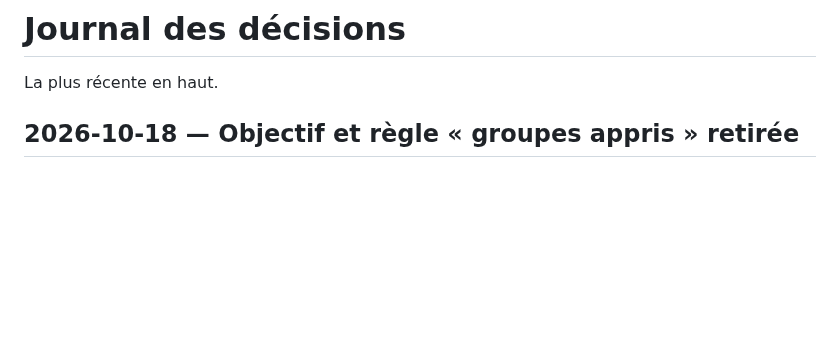
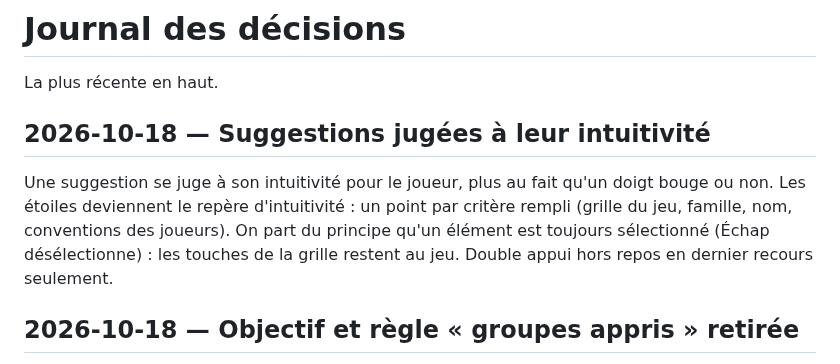
Before and after one commit to DorianLsl/Wolokeys, a Markdown page: decisionLog.md, the part around the change. Rendered like a GitHub page; blank space fills up the shorter version.

Commit message:
docs: decision sur l'intuitivite des suggestions
Co-Authored-By: Claude Opus 5.5 <noreply@anthropic.com>
Claude-Session: https://claude.ai/code/session_011PJvmFe3miGJfpovM6SrZE

```diff
--- a/decisionLog.md
+++ b/decisionLog.md
@@ -1,6 +1,14 @@
 # Journal des décisions
 
 La plus récente en haut.
+
+## 2026-10-18 — Suggestions jugées à leur intuitivité
+Une suggestion se juge à son intuitivité pour le joueur, plus au fait qu'un
+doigt bouge ou non. Les étoiles deviennent le repère d'intuitivité : un point
+par critère rempli (grille du jeu, famille, nom, conventions des joueurs).
+On part du principe qu'un élément est toujours sélectionné (Échap
+désélectionne) : les touches de la grille restent au jeu. Double appui hors
+repos en dernier recours seulement.
 
 ## 2026-10-18 — Objectif et règle « groupes appris » retirée
 Objectif rappelé par le porteur : utiliser les bonnes pratiques des joueurs
```
